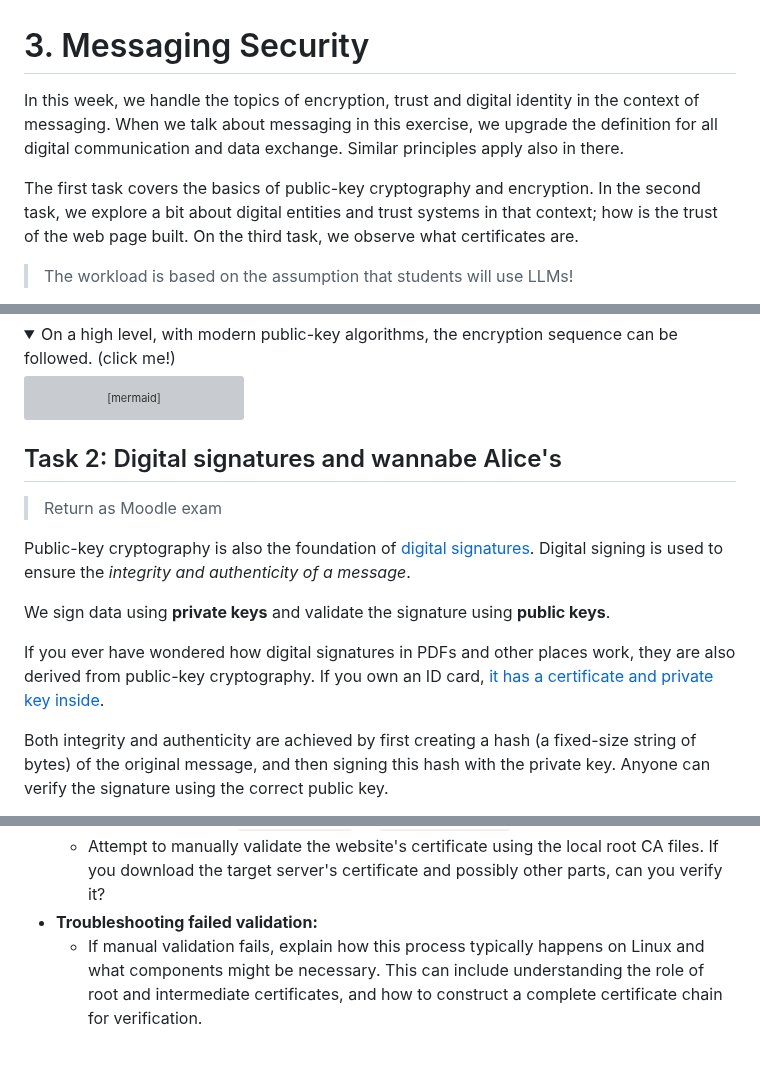
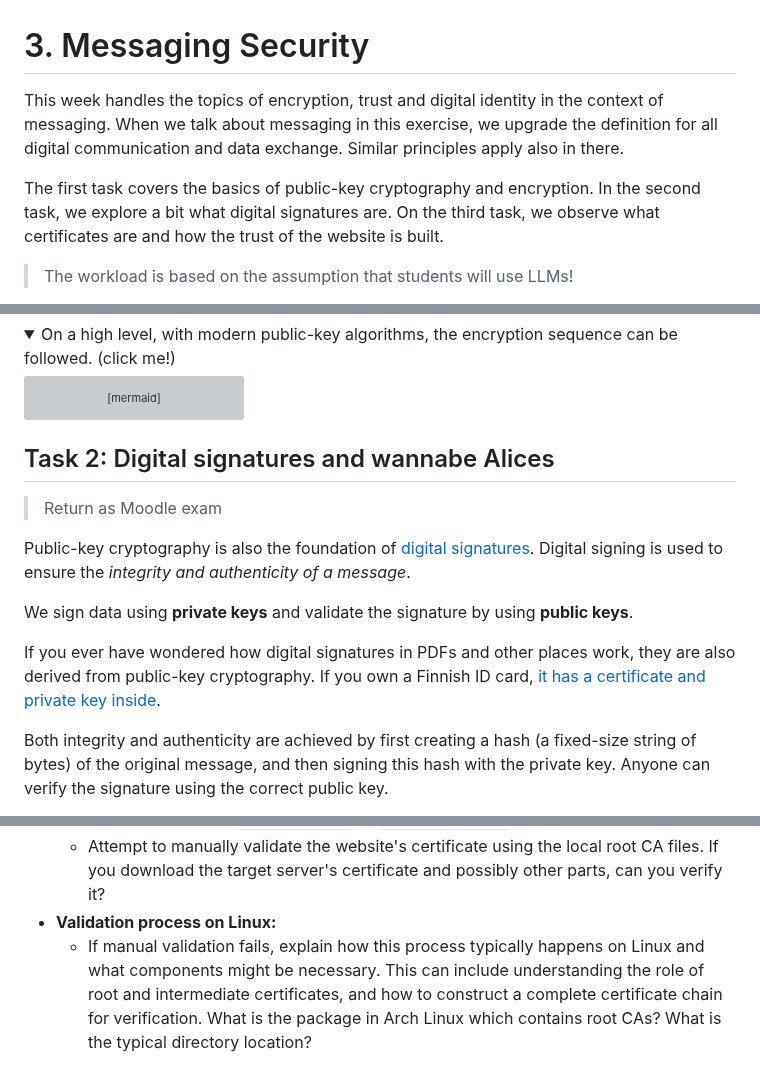
Before and after one commit to ouspg/CyberSecurityTesting101, a Markdown page: 3.MessagingSecurity/README.md, 3 parts joined by grey strips. Drawn GitHub-style; folded sections open; grey boxes are pictures that could not be loaded.

Commit message:
Typo fixes

````diff
--- a/3.MessagingSecurity/README.md
+++ b/3.MessagingSecurity/README.md
@@ -1,12 +1,12 @@
 # 3. Messaging Security
 
-In this week, we handle the topics of encryption, trust and digital identity in the context of messaging.
+This week handles the topics of encryption, trust and digital identity in the context of messaging.
 When we talk about messaging in this exercise, we upgrade the definition for all digital communication and data exchange.
 Similar principles apply also in there.
 
 The first task covers the basics of public-key cryptography and encryption.
-In the second task, we explore a bit about digital entities and trust systems in that context; how is the trust of the web page built.
-On the third task, we observe what certificates are.
+In the second task, we explore a bit what digital signatures are.
+On the third task, we observe what certificates are and how the trust of the website is built.
 
 
 > The workload is based on the assumption that students will use LLMs!
@@ -267,17 +267,17 @@ sequenceDiagram
 ```
 </details>
 
-## Task 2: Digital signatures and wannabe Alice's
+## Task 2: Digital signatures and wannabe Alices
 
 > Return as Moodle exam
 
 Public-key cryptography is also the foundation of [digital signatures](https://en.wikipedia.org/wiki/Digital_signature).
 Digital signing is used to ensure the _integrity and authenticity of a message_.
 
-We sign data using **private keys** and validate the signature using **public keys**.
+We sign data using **private keys** and validate the signature by using **public keys**.
 
 If you ever have wondered how digital signatures in PDFs and other places work, they are also derived from public-key cryptography.
-If you own an ID card, [it has a certificate and private key inside](https://dvv.fi/en/citizen-certificate-electronic-signature).
+If you own a Finnish ID card, [it has a certificate and private key inside](https://dvv.fi/en/citizen-certificate-electronic-signature).
 
 Both integrity and authenticity are achieved by first creating a hash (a fixed-size string of bytes) of the original message, and then signing this hash with the private key.
 Anyone can verify the signature using the correct public key.
@@ -428,5 +428,5 @@ Certificate chain
     - This information provides insight into the strength and type of encryption used for securing communications.
   - **Manual validation with `openssl verify` or `openssl s_client` with local file:**
     - Attempt to manually validate the website's certificate using the local root CA files. If you download the target server's certificate and possibly other parts, can you verify it?
-  - **Troubleshooting failed validation:**
-    - If manual validation fails, explain how this process typically happens on Linux and what components might be necessary. This can include understanding the role of root and intermediate certificates, and how to construct a complete certificate chain for verification.
+  - **Validation process on Linux:**
+    - If manual validation fails, explain how this process typically happens on Linux and what components might be necessary. This can include understanding the role of root and intermediate certificates, and how to construct a complete certificate chain for verification. What is the package in Arch Linux which contains root CAs? What is the typical directory location?
````
